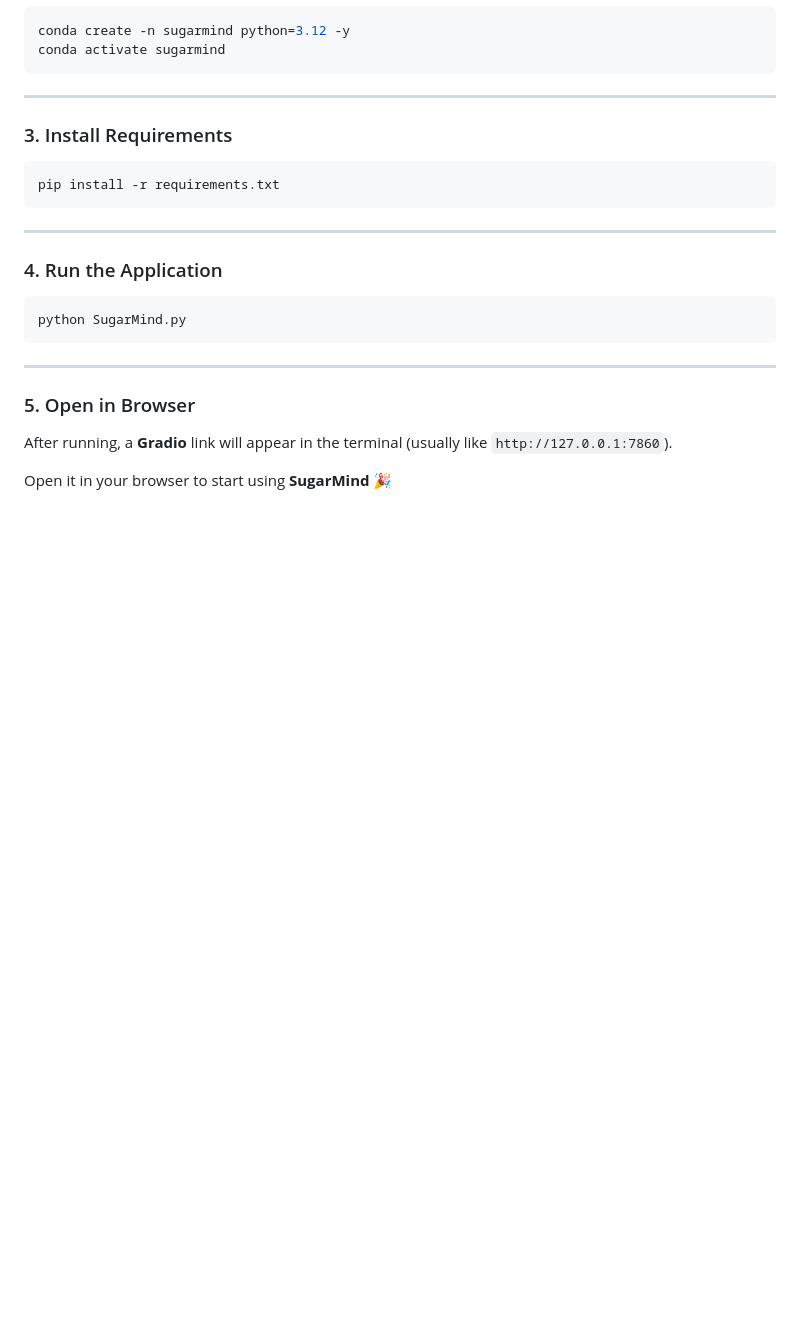
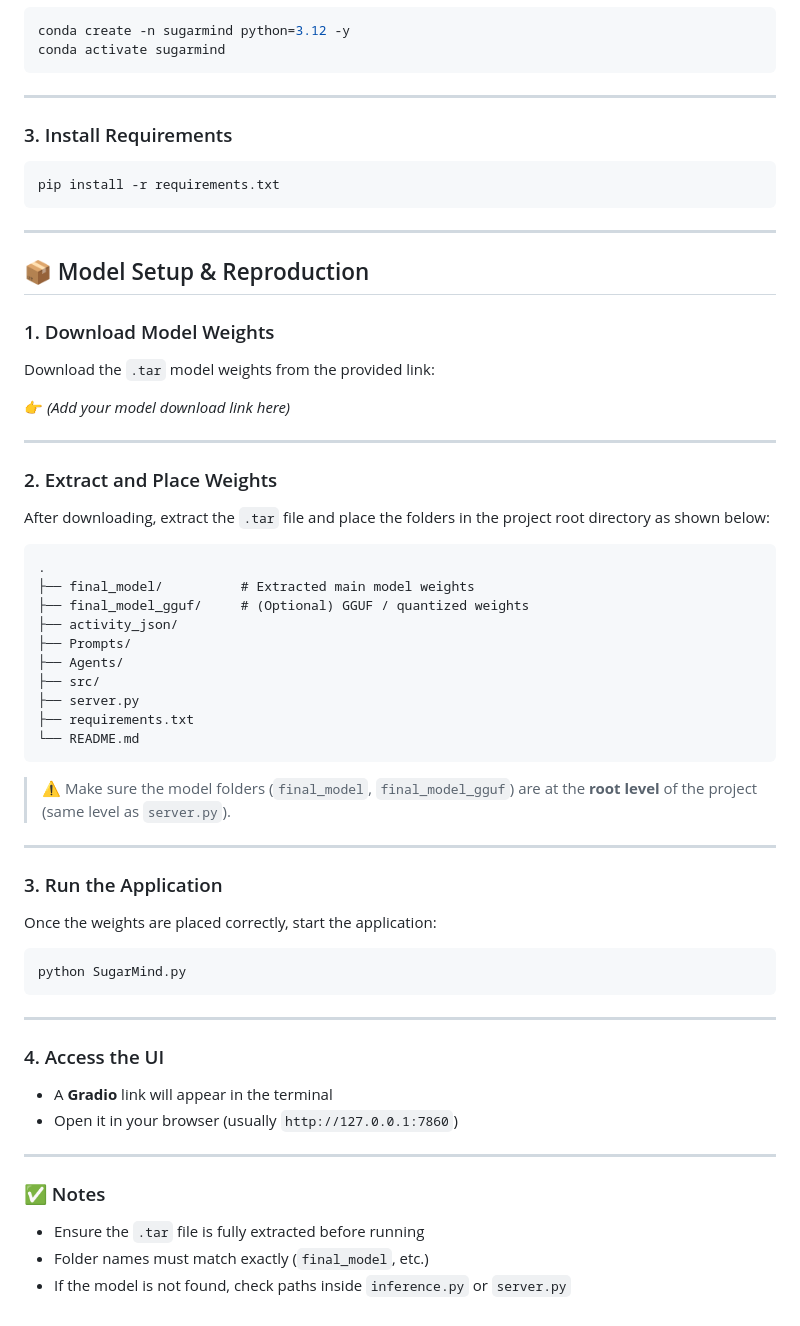
Before and after one commit to Shekar-77/SugarMind, a Markdown page: README.md, the part around one of its changes. Drawn GitHub-style; blank space fills up the shorter version.

````diff
--- a/README.md
+++ b/README.md
@@ -218,7 +227,40 @@ pip install -r requirements.txt
 
 ---
 
-### 4. Run the Application
+## 📦 Model Setup & Reproduction
+
+### 1. Download Model Weights
+
+Download the `.tar` model weights from the provided link:
+
+👉 *(Add your model download link here)*
+
+---
+
+### 2. Extract and Place Weights
+
+After downloading, extract the `.tar` file and place the folders in the project root directory as shown below:
+
+```
+.
+├── final_model/          # Extracted main model weights
+├── final_model_gguf/     # (Optional) GGUF / quantized weights
+├── activity_json/
+├── Prompts/
+├── Agents/
+├── src/
+├── server.py
+├── requirements.txt
+└── README.md
+```
+
+> ⚠️ Make sure the model folders (`final_model`, `final_model_gguf`) are at the **root level** of the project (same level as `server.py`).
+
+---
+
+### 3. Run the Application
+
+Once the weights are placed correctly, start the application:
 
 ```bash
 python SugarMind.py
@@ -226,8 +268,15 @@ python SugarMind.py
 
 ---
 
-### 5. Open in Browser
+### 4. Access the UI
 
-After running, a **Gradio** link will appear in the terminal (usually like `http://127.0.0.1:7860`).
+* A **Gradio** link will appear in the terminal
+* Open it in your browser (usually `http://127.0.0.1:7860`)
 
-Open it in your browser to start using **SugarMind** 🎉
+---
+
+### ✅ Notes
+
+* Ensure the `.tar` file is fully extracted before running
+* Folder names must match exactly (`final_model`, etc.)
+* If the model is not found, check paths inside `inference.py` or `server.py`
````
Also changed, not shown: other parts of README.md (+38 -29 lines).
